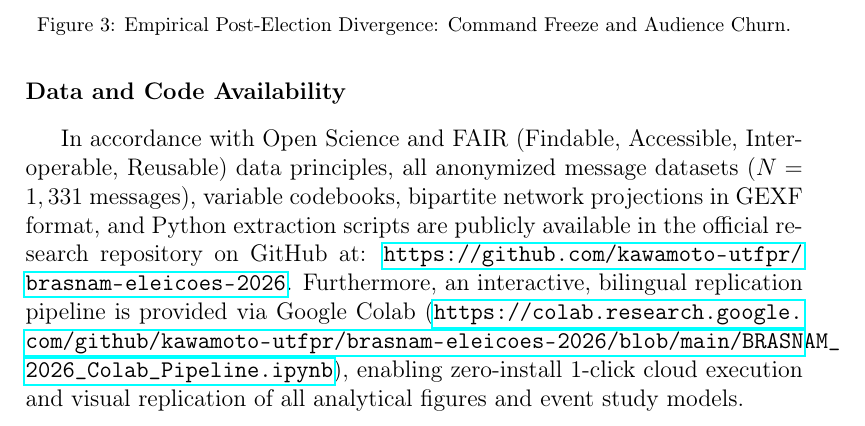
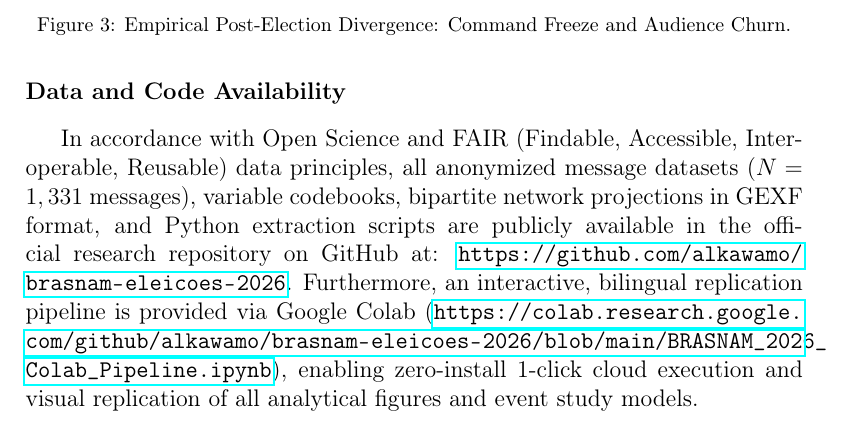
Before and after one commit to alkawamo/brasnam-eleicoes-2026, a LaTeX paper (papers/paper2_elsevier_osnem/main_elsevier_osnem.tex): part of page 17 of 18, cut so that both start at the same text. Compiled offline with pdfLaTeX.

Commit message:
docs: update repository and colab links to alkawamo

```diff
--- a/papers/paper2_elsevier_osnem/main_elsevier_osnem.tex
+++ b/papers/paper2_elsevier_osnem/main_elsevier_osnem.tex
@@ -288,7 +288,7 @@ The authors declare that they have no known competing financial interests or per
 Open Access publication of this article is supported by the Coordenação de Aperfeiçoamento de Pessoal de Nível Superior -- Brasil (CAPES) under the CAPES--Elsevier Transformative Agreement (Portaria CAPES No.\ 120/2024).
 
 \section*{Data and Code Availability}
-In accordance with Open Science and FAIR (Findable, Accessible, Interoperable, Reusable) data principles, all anonymized message datasets ($N=1,331$ messages), variable codebooks, bipartite network projections in GEXF format, and Python extraction scripts are publicly available in the official research repository on GitHub at: \url{https://github.com/kawamoto-utfpr/brasnam-eleicoes-2026}. Furthermore, an interactive, bilingual replication pipeline is provided via Google Colab (\url{https://colab.research.google.com/github/kawamoto-utfpr/brasnam-eleicoes-2026/blob/main/BRASNAM_2026_Colab_Pipeline.ipynb}), enabling zero-install 1-click cloud execution and visual replication of all analytical figures and event study models.
+In accordance with Open Science and FAIR (Findable, Accessible, Interoperable, Reusable) data principles, all anonymized message datasets ($N=1,331$ messages), variable codebooks, bipartite network projections in GEXF format, and Python extraction scripts are publicly available in the official research repository on GitHub at: \url{https://github.com/alkawamo/brasnam-eleicoes-2026}. Furthermore, an interactive, bilingual replication pipeline is provided via Google Colab (\url{https://colab.research.google.com/github/alkawamo/brasnam-eleicoes-2026/blob/main/BRASNAM_2026_Colab_Pipeline.ipynb}), enabling zero-install 1-click cloud execution and visual replication of all analytical figures and event study models.
 
 \bibliographystyle{elsarticle-num}
 \bibliography{references_osnem}
```
Also changed, not shown: README.md.
